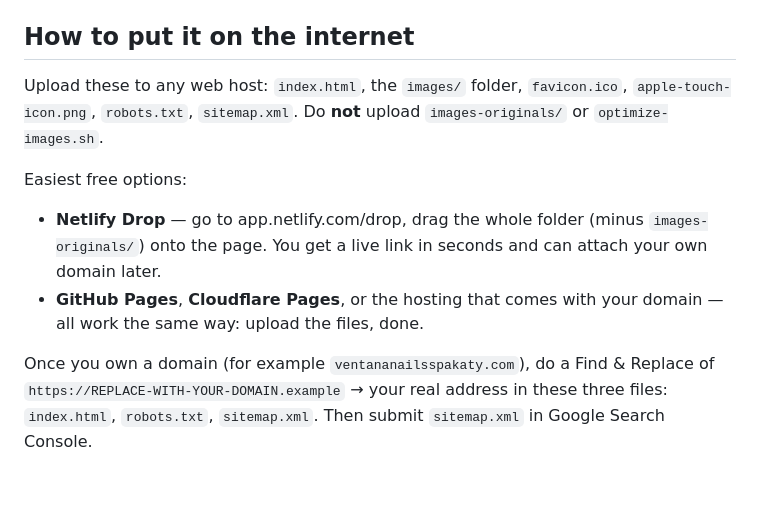
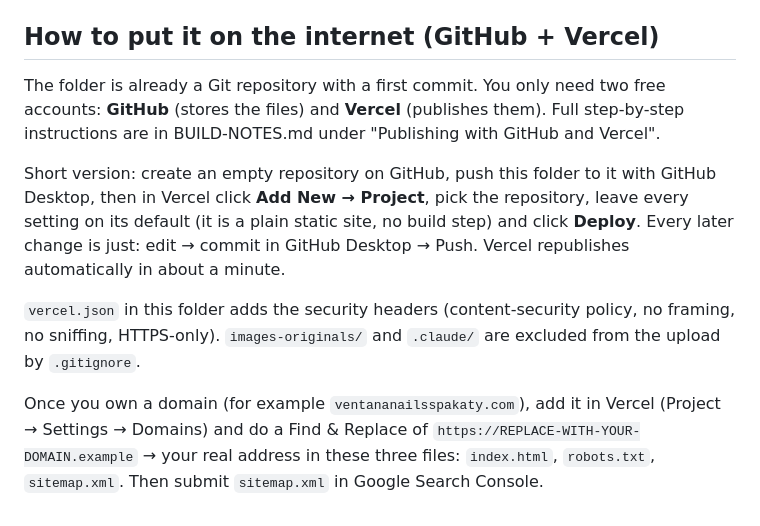
Before and after one commit to kennynguyen26-blip/ventana-nails-spa-katy, a Markdown page: README.md, the part around the change. GitHub-like rendering; blank space fills up the shorter version.

Commit message:
Katy logo, new gallery photos and captions, Vercel security headers, deploy guide
Co-Authored-By: Claude Fable 5.1 <noreply@anthropic.com>

```diff
--- a/README.md
+++ b/README.md
@@ -82,13 +82,12 @@ const CONFIG = {
 - **Hours**: `days` uses numbers — 0 is Sunday, 1 Monday … 6 Saturday. The hours table, the footer, the green "Open today" badge at the top, and the search-engine data all read this one list.
 - **Prices and service descriptions** are in the `data` block right below the translations (identical to Richmond). Spanish versions of the same services are in `T.es.services`, in the same order.
 
-## How to put it on the internet
+## How to put it on the internet (GitHub + Vercel)
 
-Upload these to any web host: `index.html`, the `images/` folder, `favicon.ico`, `apple-touch-icon.png`, `robots.txt`, `sitemap.xml`. Do **not** upload `images-originals/` or `optimize-images.sh`.
+The folder is already a Git repository with a first commit. You only need two free accounts: **GitHub** (stores the files) and **Vercel** (publishes them). Full step-by-step instructions are in BUILD-NOTES.md under "Publishing with GitHub and Vercel".
 
-Easiest free options:
+Short version: create an empty repository on GitHub, push this folder to it with GitHub Desktop, then in Vercel click **Add New → Project**, pick the repository, leave every setting on its default (it is a plain static site, no build step) and click **Deploy**. Every later change is just: edit → commit in GitHub Desktop → Push. Vercel republishes automatically in about a minute.
 
-- **Netlify Drop** — go to app.netlify.com/drop, drag the whole folder (minus `images-originals/`) onto the page. You get a live link in seconds and can attach your own domain later.
-- **GitHub Pages**, **Cloudflare Pages**, or the hosting that comes with your domain — all work the same way: upload the files, done.
+`vercel.json` in this folder adds the security headers (content-security policy, no framing, no sniffing, HTTPS-only). `images-originals/` and `.claude/` are excluded from the upload by `.gitignore`.
 
-Once you own a domain (for example `ventananailsspakaty.com`), do a Find & Replace of `https://REPLACE-WITH-YOUR-DOMAIN.example` → your real address in these three files: `index.html`, `robots.txt`, `sitemap.xml`. Then submit `sitemap.xml` in Google Search Console.
+Once you own a domain (for example `ventananailsspakaty.com`), add it in Vercel (Project → Settings → Domains) and do a Find & Replace of `https://REPLACE-WITH-YOUR-DOMAIN.example` → your real address in these three files: `index.html`, `robots.txt`, `sitemap.xml`. Then submit `sitemap.xml` in Google Search Console.
```
Also changed, not shown: BUILD-NOTES.md (+56 -5 lines).
